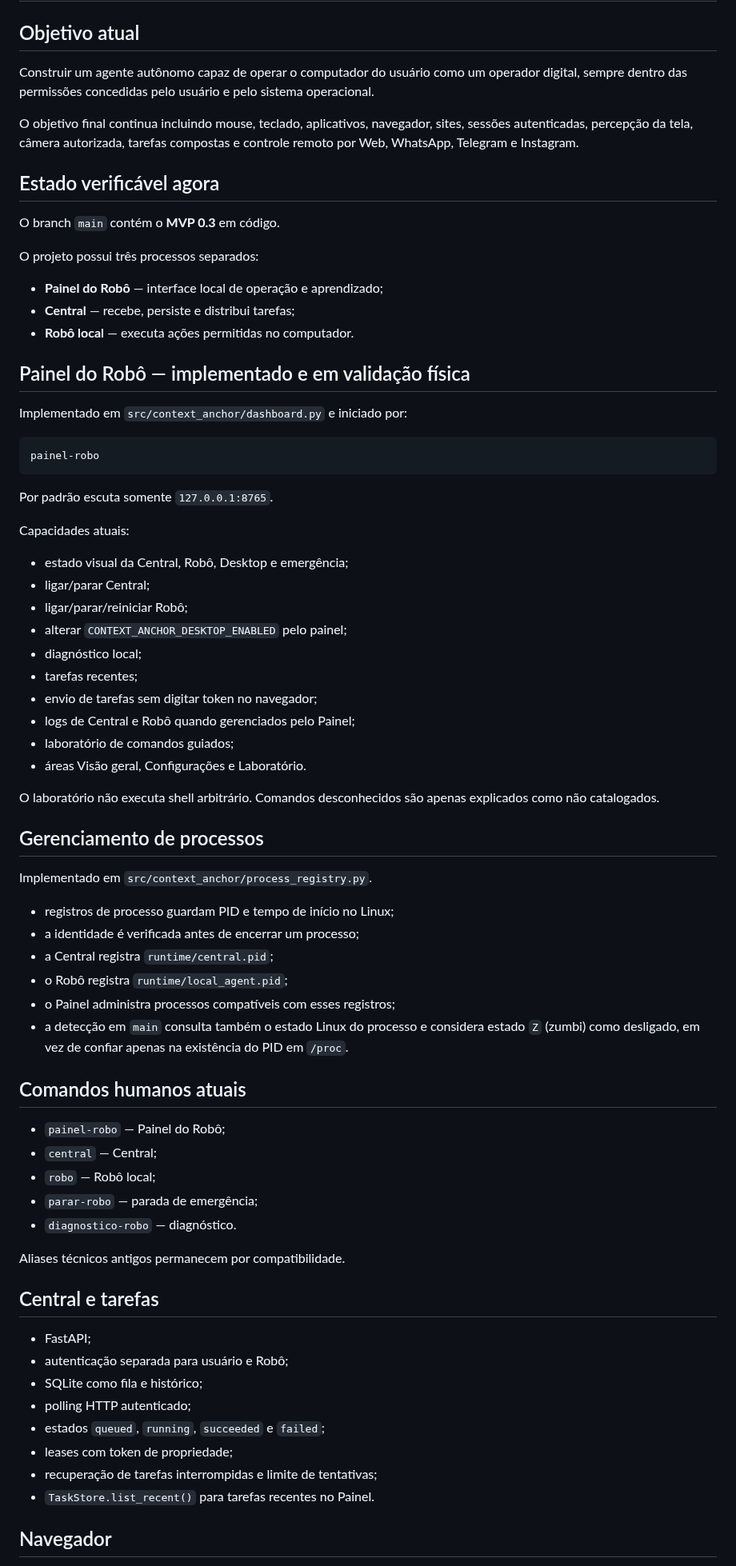
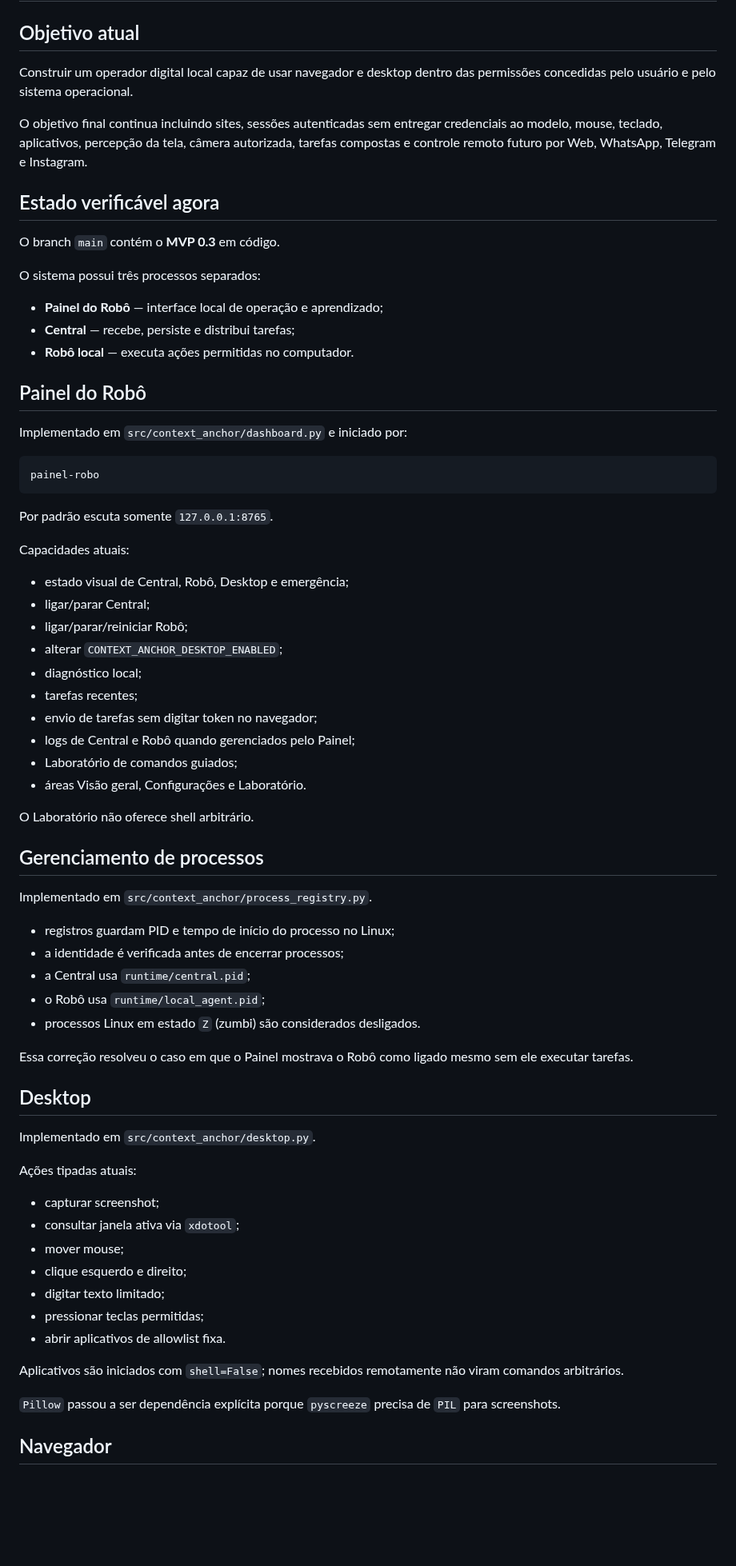
Before and after one commit to leon337/project-memory, a Markdown page: docs/STATUS.md, the part around one of its changes. Shown at 80% size. GitHub-like rendering; blank space fills up the shorter version.

```diff
--- a/docs/STATUS.md
+++ b/docs/STATUS.md
@@ -2,21 +2,21 @@
 
 ## Objetivo atual
 
-Construir um agente autônomo capaz de operar o computador do usuário como um operador digital, sempre dentro das permissões concedidas pelo usuário e pelo sistema operacional.
+Construir um operador digital local capaz de usar navegador e desktop dentro das permissões concedidas pelo usuário e pelo sistema operacional.
 
-O objetivo final continua incluindo mouse, teclado, aplicativos, navegador, sites, sessões autenticadas, percepção da tela, câmera autorizada, tarefas compostas e controle remoto por Web, WhatsApp, Telegram e Instagram.
+O objetivo final continua incluindo sites, sessões autenticadas sem entregar credenciais ao modelo, mouse, teclado, aplicativos, percepção da tela, câmera autorizada, tarefas compostas e controle remoto futuro por Web, WhatsApp, Telegram e Instagram.
 
 ## Estado verificável agora
 
 O branch `main` contém o **MVP 0.3** em código.
 
-O projeto possui três processos separados:
+O sistema possui três processos separados:
 
 - **Painel do Robô** — interface local de operação e aprendizado;
 - **Central** — recebe, persiste e distribui tarefas;
 - **Robô local** — executa ações permitidas no computador.
 
-## Painel do Robô — implementado e em validação física
+## Painel do Robô
 
 Implementado em `src/context_anchor/dashboard.py` e iniciado por:
 
@@ -28,50 +28,48 @@ Por padrão escuta somente `127.0.0.1:8765`.
 
 Capacidades atuais:
 
-- estado visual da Central, Robô, Desktop e emergência;
+- estado visual de Central, Robô, Desktop e emergência;
 - ligar/parar Central;
 - ligar/parar/reiniciar Robô;
-- alterar `CONTEXT_ANCHOR_DESKTOP_ENABLED` pelo painel;
+- alterar `CONTEXT_ANCHOR_DESKTOP_ENABLED`;
 - diagnóstico local;
 - tarefas recentes;
 - envio de tarefas sem digitar token no navegador;
 - logs de Central e Robô quando gerenciados pelo Painel;
-- laboratório de comandos guiados;
+- Laboratório de comandos guiados;
 - áreas Visão geral, Configurações e Laboratório.
 
-O laboratório não executa shell arbitrário. Comandos desconhecidos são apenas explicados como não catalogados.
+O Laboratório não oferece shell arbitrário.
 
 ## Gerenciamento de processos
 
 Implementado em `src/context_anchor/process_registry.py`.
 
-- registros de processo guardam PID e tempo de início no Linux;
-- a identidade é verificada antes de encerrar um processo;
-- a Central registra `runtime/central.pid`;
-- o Robô registra `runtime/local_agent.pid`;
-- o Painel administra processos compatíveis com esses registros;
-- a detecção em `main` consulta também o estado Linux do processo e considera estado `Z` (zumbi) como desligado, em vez de confiar apenas na existência do PID em `/proc`.
+- registros guardam PID e tempo de início do processo no Linux;
+- a identidade é verificada antes de encerrar processos;
+- a Central usa `runtime/central.pid`;
+- o Robô usa `runtime/local_agent.pid`;
+- processos Linux em estado `Z` (zumbi) são considerados desligados.
 
-## Comandos humanos atuais
+Essa correção resolveu o caso em que o Painel mostrava o Robô como ligado mesmo sem ele executar tarefas.
 
-- `painel-robo` — Painel do Robô;
-- `central` — Central;
-- `robo` — Robô local;
-- `parar-robo` — parada de emergência;
-- `diagnostico-robo` — diagnóstico.
+## Desktop
 
-Aliases técnicos antigos permanecem por compatibilidade.
+Implementado em `src/context_anchor/desktop.py`.
 
-## Central e tarefas
+Ações tipadas atuais:
 
-- FastAPI;
-- autenticação separada para usuário e Robô;
-- SQLite como fila e histórico;
-- polling HTTP autenticado;
-- estados `queued`, `running`, `succeeded` e `failed`;
-- leases com token de propriedade;
-- recuperação de tarefas interrompidas e limite de tentativas;
-- `TaskStore.list_recent()` para tarefas recentes no Painel.
+- capturar screenshot;
+- consultar janela ativa via `xdotool`;
+- mover mouse;
+- clique esquerdo e direito;
+- digitar texto limitado;
+- pressionar teclas permitidas;
+- abrir aplicativos de allowlist fixa.
+
+Aplicativos são iniciados com `shell=False`; nomes recebidos remotamente não viram comandos arbitrários.
+
+`Pillow` passou a ser dependência explícita porque `pyscreeze` precisa de `PIL` para screenshots.
 
 ## Navegador
 
```
Also changed, not shown: other parts of docs/STATUS.md (+45 -62 lines).
